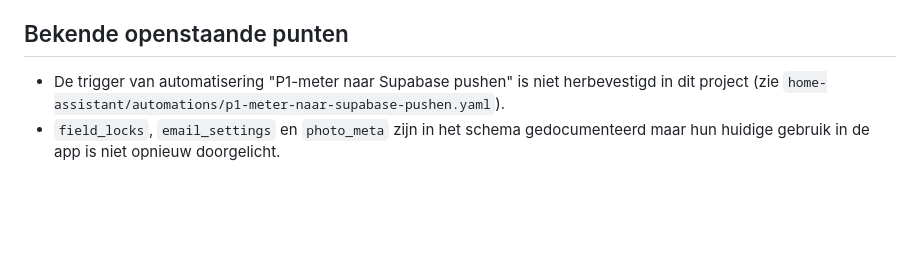
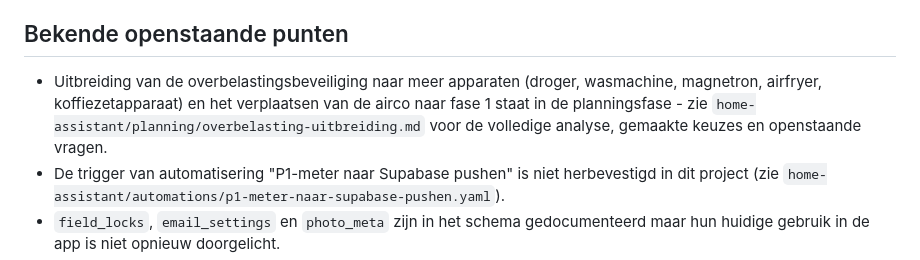
Before and after one commit to V3L-26/V3L_Homewizard, a Markdown page: README.md, the part around the change. Drawn GitHub-style; blank space fills up the shorter version.

```diff
--- a/README.md
+++ b/README.md
@@ -86,6 +86,11 @@ toe telkens handmatig gerepackt:
 
 ## Bekende openstaande punten
 
+- Uitbreiding van de overbelastingsbeveiliging naar meer apparaten
+  (droger, wasmachine, magnetron, airfryer, koffiezetapparaat) en het
+  verplaatsen van de airco naar fase 1 staat in de planningsfase - zie
+  `home-assistant/planning/overbelasting-uitbreiding.md` voor de volledige
+  analyse, gemaakte keuzes en openstaande vragen.
 - De trigger van automatisering "P1-meter naar Supabase pushen" is niet
   herbevestigd in dit project (zie
   `home-assistant/automations/p1-meter-naar-supabase-pushen.yaml`).
```
Also changed, not shown: home-assistant/planning/overbelasting-uitbreiding.md (added, +112 -0 lines).
